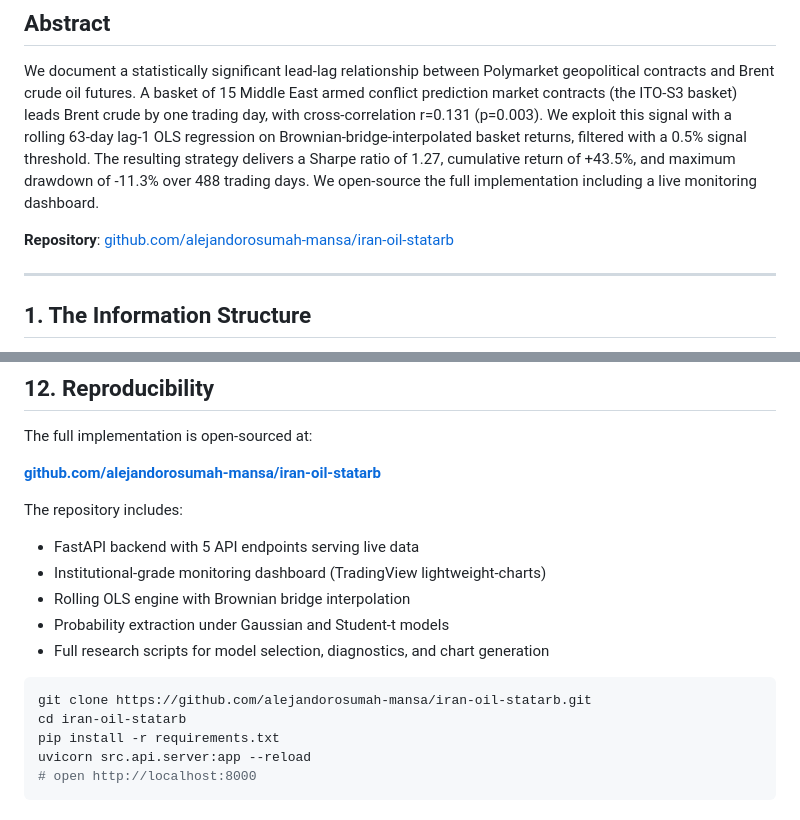
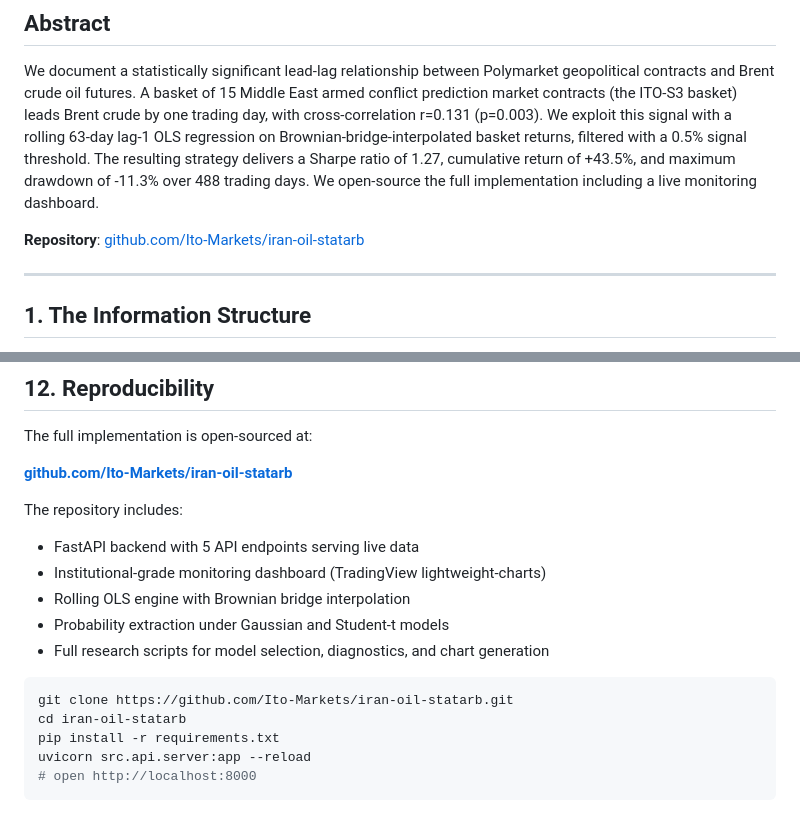
Before and after one commit to alejandorosumah-mansa/iran-oil-statarb, a Markdown page: article_march14.md, 2 parts joined by grey strips. Rendered like a GitHub page.

````diff
--- a/article_march14.md
+++ b/article_march14.md
@@ -8,7 +8,7 @@
 
 We document a statistically significant lead-lag relationship between Polymarket geopolitical contracts and Brent crude oil futures. A basket of 15 Middle East armed conflict prediction market contracts (the ITO-S3 basket) leads Brent crude by one trading day, with cross-correlation r=0.131 (p=0.003). We exploit this signal with a rolling 63-day lag-1 OLS regression on Brownian-bridge-interpolated basket returns, filtered with a 0.5% signal threshold. The resulting strategy delivers a Sharpe ratio of 1.27, cumulative return of +43.5%, and maximum drawdown of -11.3% over 488 trading days. We open-source the full implementation including a live monitoring dashboard.
 
-**Repository**: [github.com/alejandorosumah-mansa/iran-oil-statarb](https://github.com/alejandorosumah-mansa/iran-oil-statarb)
+**Repository**: [github.com/Ito-Markets/iran-oil-statarb](https://github.com/Ito-Markets/iran-oil-statarb)
 
 ---
 
@@ -211,7 +211,7 @@ Beta is highly regime-dependent — near zero during calm periods, spiking durin
 
 The full implementation is open-sourced at:
 
-**[github.com/alejandorosumah-mansa/iran-oil-statarb](https://github.com/alejandorosumah-mansa/iran-oil-statarb)**
+**[github.com/Ito-Markets/iran-oil-statarb](https://github.com/Ito-Markets/iran-oil-statarb)**
 
 The repository includes:
 - FastAPI backend with 5 API endpoints serving live data
@@ -221,7 +221,7 @@ The repository includes:
 - Full research scripts for model selection, diagnostics, and chart generation
 
 ```bash
-git clone https://github.com/alejandorosumah-mansa/iran-oil-statarb.git
+git clone https://github.com/Ito-Markets/iran-oil-statarb.git
 cd iran-oil-statarb
 pip install -r requirements.txt
 uvicorn src.api.server:app --reload
````
Also changed, not shown: README.md (+1 -1 lines).
